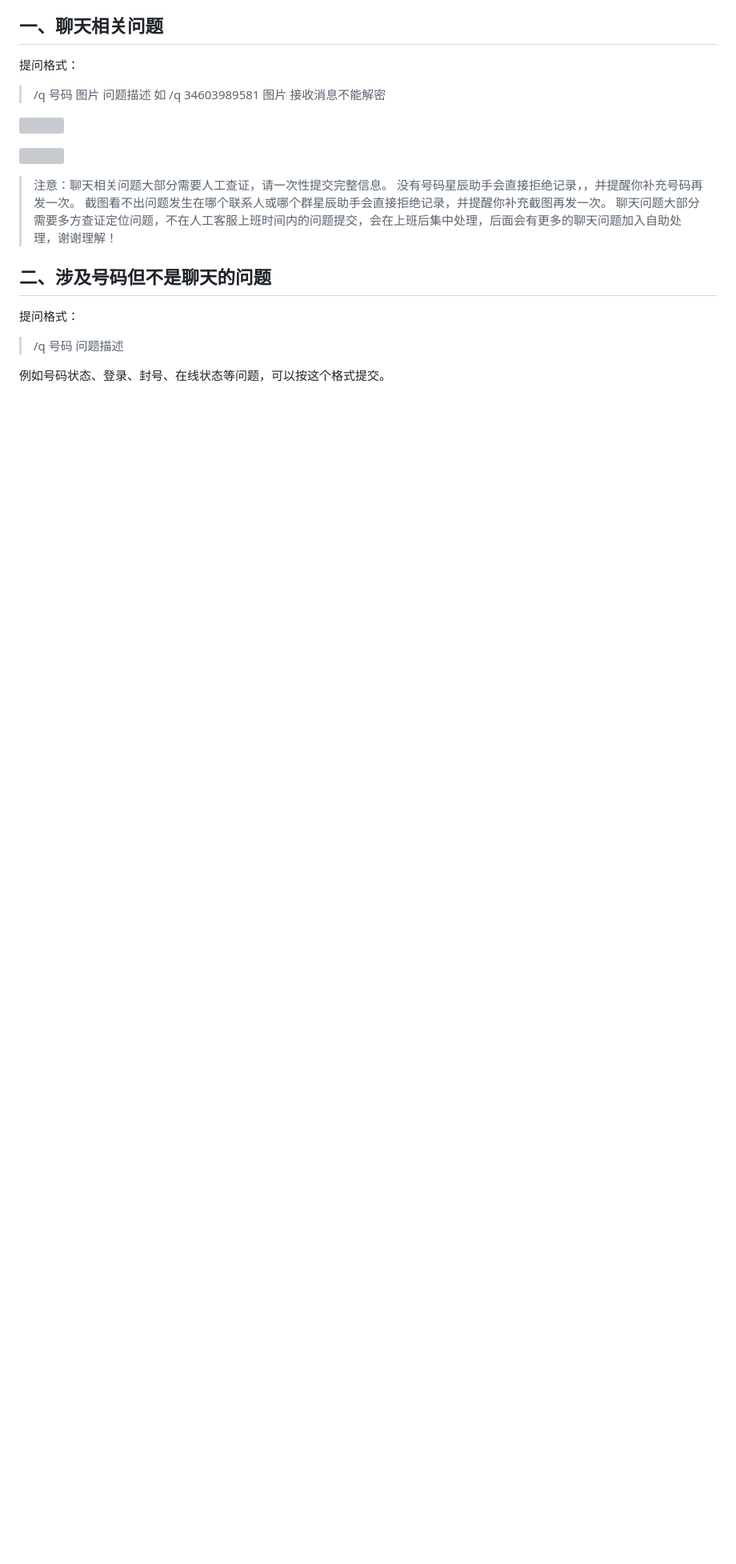
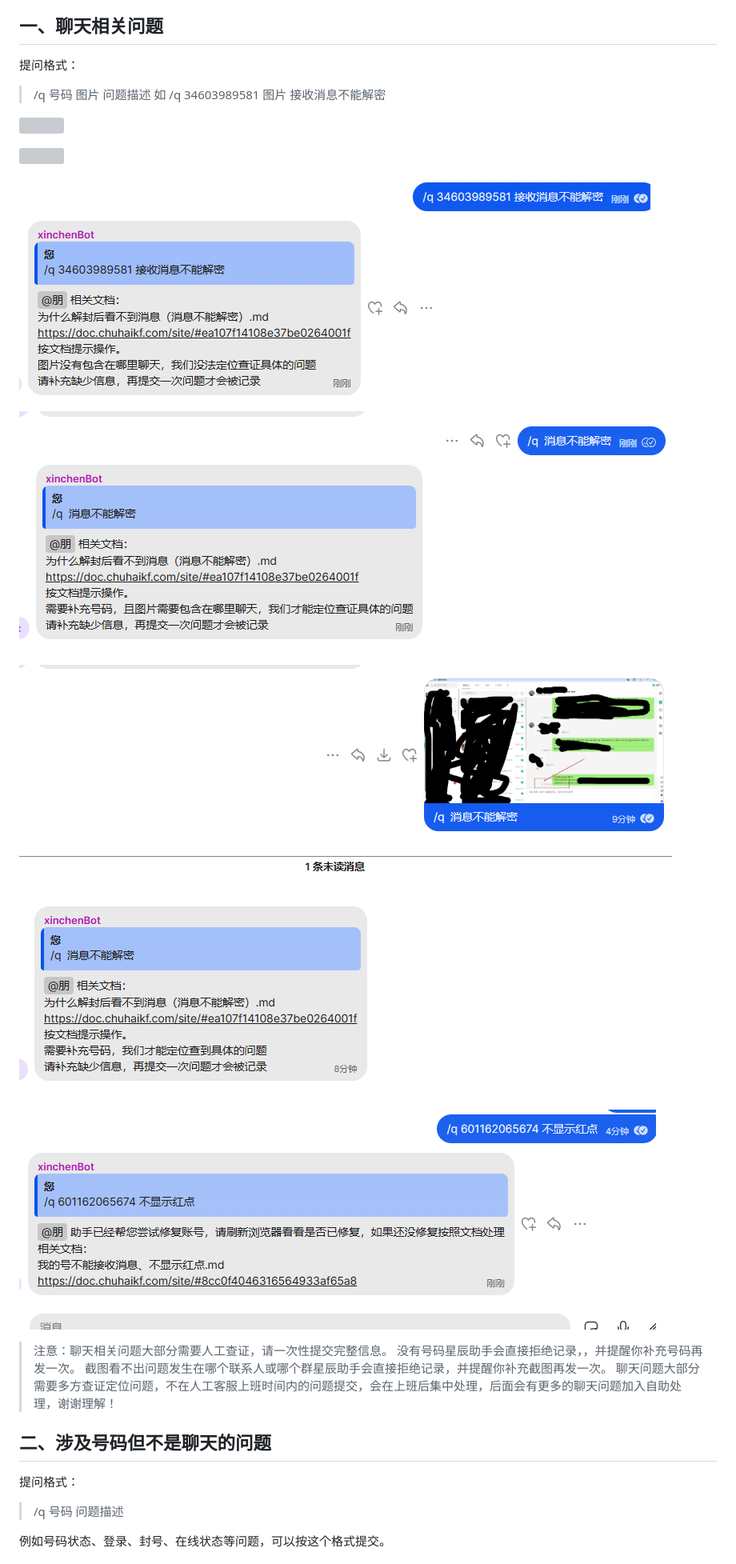
Before and after one commit to luna740/xingchen-docs, a Markdown page: docs/常见问题/提问模板以及视频录制教程.md, the part around the change. Shown: that part at 80% size. GitHub-like rendering; pictures changed too: site/assets/images/faq-assistant-chat-batch-1-633a73ae50.png (added), site/assets/images/faq-assistant-chat-batch-2-0c212bb63e.png (added), site/assets/images/faq-assistant-chat-batch-3-bc4e3cd8c7.png (added); blank space fills up the shorter version; grey boxes are pictures that could not be loaded.

Commit message:
Add all chat question template screenshots

```diff
--- a/docs/常见问题/提问模板以及视频录制教程.md
+++ b/docs/常见问题/提问模板以及视频录制教程.md
@@ -16,6 +16,14 @@ ID：a2980b63aff5e5944f3a8147
 ![](../../site/assets/images/faq-assistant-chat-decrypt-example-7-96da5fef10.png)
 
 ![](../../site/assets/images/faq-assistant-chat-decrypt-example-5-42d669a2e9.png)
+
+![](../../site/assets/images/faq-assistant-chat-batch-1-633a73ae50.png)
+
+![](../../site/assets/images/faq-assistant-chat-batch-2-0c212bb63e.png)
+
+![](../../site/assets/images/faq-assistant-chat-batch-3-bc4e3cd8c7.png)
+
+![](../../site/assets/images/faq-assistant-chat-batch-4-a87e69ac9a.png)
 
 > 注意：聊天相关问题大部分需要人工查证，请一次性提交完整信息。
 > 没有号码星辰助手会直接拒绝记录，，并提醒你补充号码再发一次。
```
Also changed, not shown: 2 other files.
